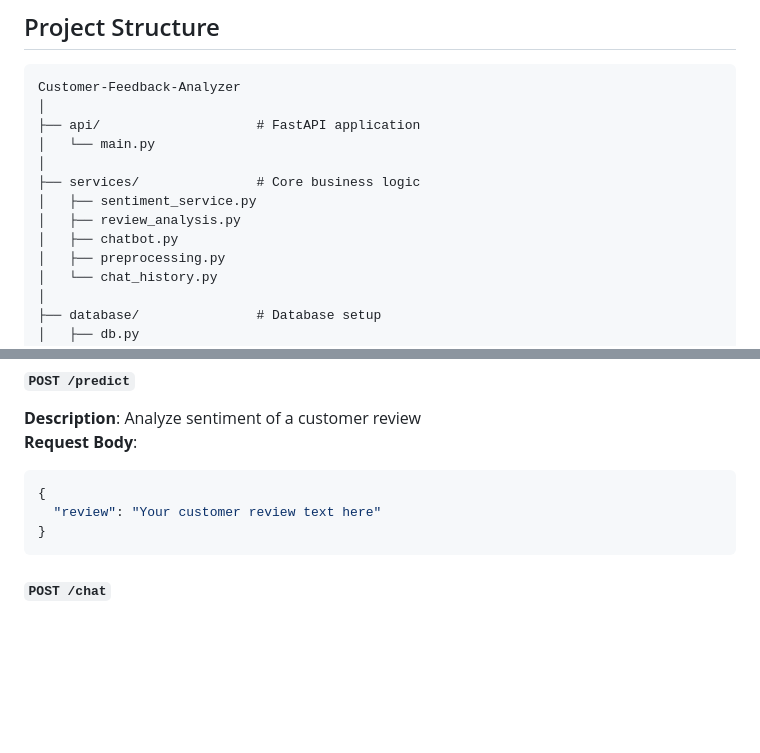
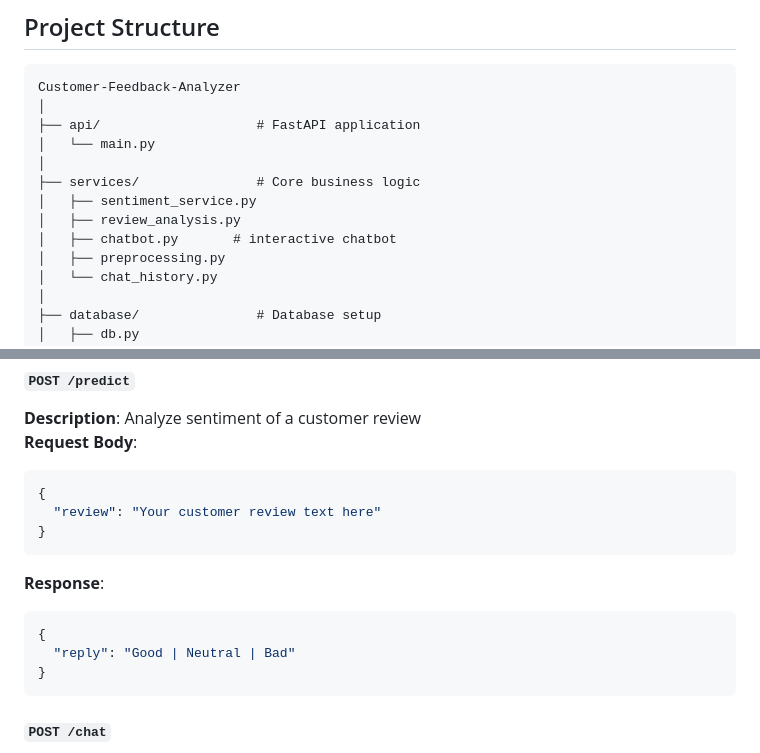
Before and after one commit to charvimaurya/Customer-Feedback-Analyzer, a Markdown page: README.md, 2 parts joined by grey strips. Drawn GitHub-style; blank space fills up the shorter version.

Commit message:
Update README
Added a comment to the chatbot.py file description in README.

````diff
--- a/README.md
+++ b/README.md
@@ -21,7 +21,7 @@ Customer-Feedback-Analyzer
 ├── services/               # Core business logic
 │   ├── sentiment_service.py
 │   ├── review_analysis.py
-│   ├── chatbot.py
+│   ├── chatbot.py       # interactive chatbot
 │   ├── preprocessing.py
 │   └── chat_history.py
 │
@@ -247,6 +247,12 @@ The chatbot provides a conversational interface for analyzing customer feedback.
   "review": "Your customer review text here"
 }
 ```
+**Response**:
+```json
+{
+  "reply": "Good | Neutral | Bad"
+}
+```
 #### `POST /chat`
 **Description**: Explains why a sentiment was assigned using an LLM
 **Request Body**:
````
